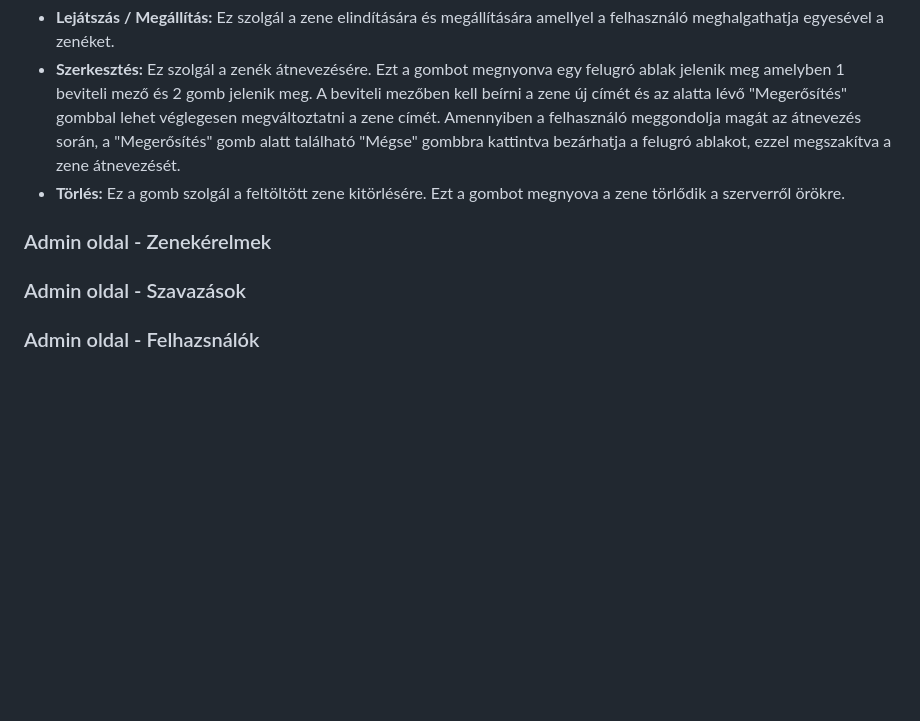
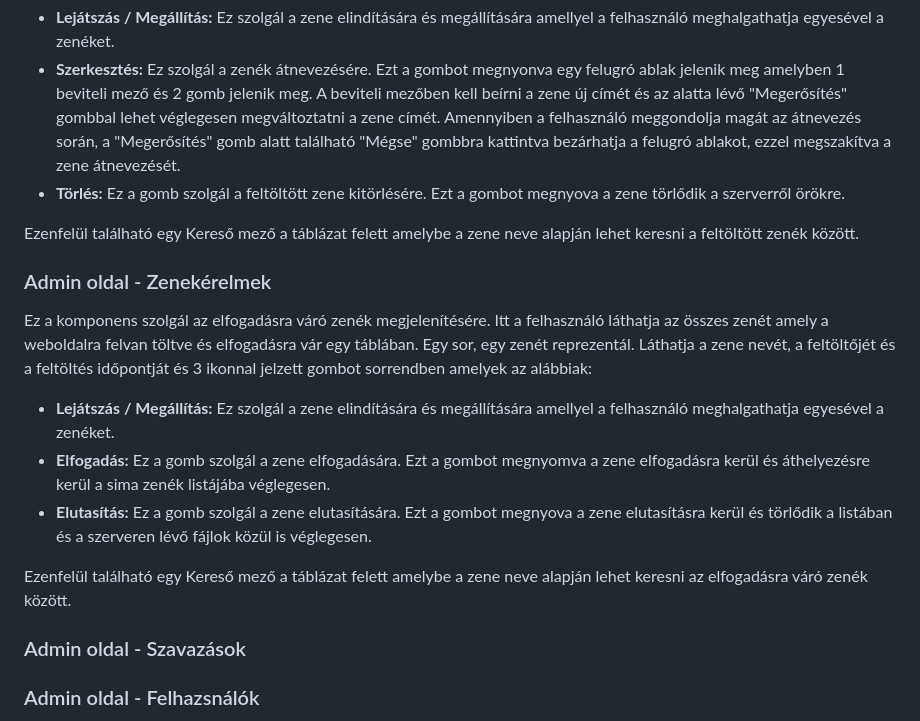
Before and after one commit to TGyAkos/csengo-ts, a Markdown page: docs/felhasznaloi.md, the part around the change. Drawn GitHub-style; blank space fills up the shorter version.

```diff
--- a/docs/felhasznaloi.md
+++ b/docs/felhasznaloi.md
@@ -298,7 +298,17 @@ Ez a komponens szolgál az elfogadott zenék megjelenítésére. Itt a felhaszn
 - **Szerkesztés:** Ez szolgál a zenék átnevezésére. Ezt a gombot megnyonva egy felugró ablak jelenik meg amelyben 1 beviteli mező és 2 gomb jelenik meg. A beviteli mezőben kell beírni a zene új címét és az alatta lévő "Megerősítés" gombbal lehet véglegesen megváltoztatni a zene címét. Amennyiben a felhasználó meggondolja magát az átnevezés során, a "Megerősítés" gomb alatt található "Mégse" gombbra kattintva bezárhatja a felugró ablakot, ezzel megszakítva a zene átnevezését.
 - **Törlés:** Ez a gomb szolgál a feltöltött zene kitörlésére. Ezt a gombot megnyova a zene törlődik a szerverről örökre.
 
+Ezenfelül található egy Kereső mező a táblázat felett amelybe a zene neve alapján lehet keresni a feltöltött zenék között.
+
 ### Admin oldal - Zenekérelmek
+
+Ez a komponens szolgál az elfogadásra váró zenék megjelenítésére. Itt a felhasználó láthatja az összes zenét amely a weboldalra felvan töltve és elfogadásra vár egy táblában. Egy sor, egy zenét reprezentál. Láthatja a zene nevét, a feltöltőjét és a feltöltés időpontját és 3 ikonnal jelzett gombot sorrendben amelyek az alábbiak:
+
+- **Lejátszás / Megállítás:** Ez szolgál a zene elindítására és megállítására amellyel a felhasználó meghalgathatja egyesével a zenéket.
+- **Elfogadás:** Ez a gomb szolgál a zene elfogadására. Ezt a gombot megnyomva a zene elfogadásra kerül és áthelyezésre kerül a sima zenék listájába véglegesen.
+- **Elutasítás:** Ez a gomb szolgál a zene elutasítására. Ezt a gombot megnyova a zene elutasításra kerül és törlődik a listában és a szerveren lévő fájlok közül is véglegesen.
+
+Ezenfelül található egy Kereső mező a táblázat felett amelybe a zene neve alapján lehet keresni az elfogadásra váró zenék között.
 
 ### Admin oldal - Szavazások
 
```
